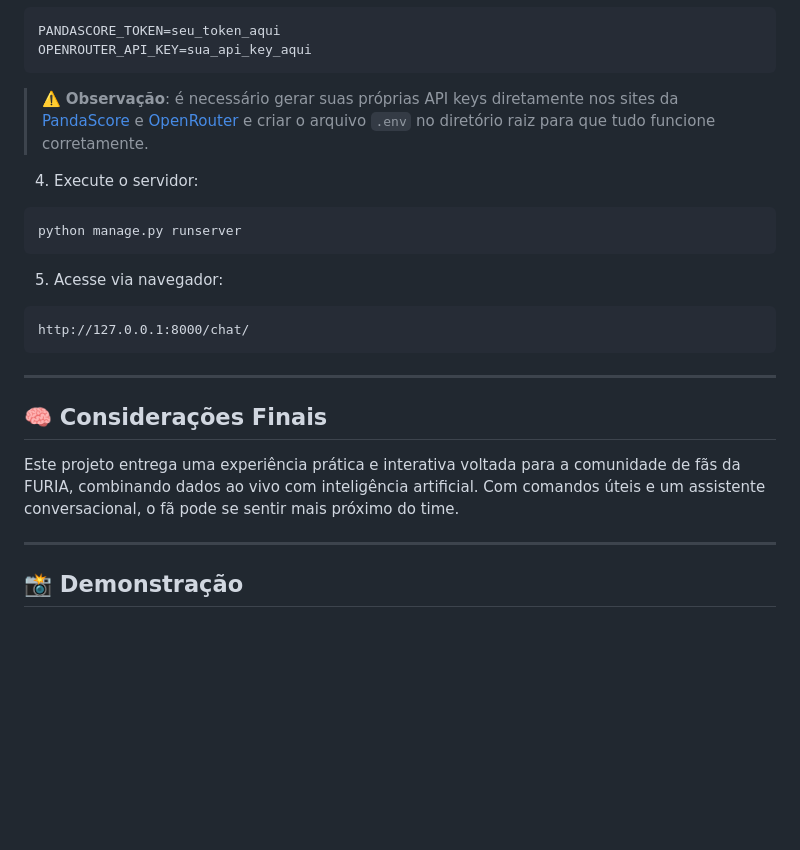
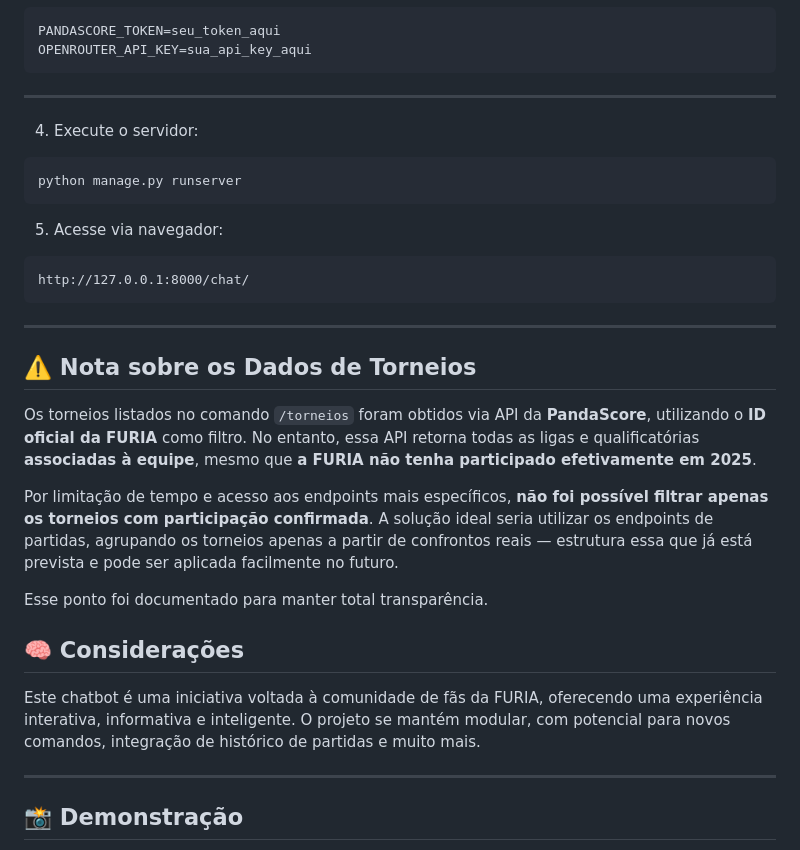
Before and after one commit to Rdtcm/ChatBot_Furia, a Markdown page: README.md, the part around the change. Rendered like a GitHub page; blank space fills up the shorter version.

````diff
--- a/README.md
+++ b/README.md
@@ -63,8 +63,7 @@ Crie um arquivo `.env` com suas chaves da PandaScore e OpenRouter:
 PANDASCORE_TOKEN=seu_token_aqui
 OPENROUTER_API_KEY=sua_api_key_aqui
 ```
-
-> ⚠️ **Observação**: é necessário gerar suas próprias API keys diretamente nos sites da [PandaScore](https://pandascore.co) e [OpenRouter](https://openrouter.ai/) e criar o arquivo `.env` no diretório raiz para que tudo funcione corretamente.
+---
 
 4. Execute o servidor:
 
@@ -80,9 +79,17 @@ http://127.0.0.1:8000/chat/
 
 ---
 
-## 🧠 Considerações Finais
+## ⚠️ Nota sobre os Dados de Torneios
 
-Este projeto entrega uma experiência prática e interativa voltada para a comunidade de fãs da FURIA, combinando dados ao vivo com inteligência artificial. Com comandos úteis e um assistente conversacional, o fã pode se sentir mais próximo do time.
+Os torneios listados no comando `/torneios` foram obtidos via API da **PandaScore**, utilizando o **ID oficial da FURIA** como filtro. No entanto, essa API retorna todas as ligas e qualificatórias **associadas à equipe**, mesmo que **a FURIA não tenha participado efetivamente em 2025**.
+
+Por limitação de tempo e acesso aos endpoints mais específicos, **não foi possível filtrar apenas os torneios com participação confirmada**. A solução ideal seria utilizar os endpoints de partidas, agrupando os torneios apenas a partir de confrontos reais — estrutura essa que já está prevista e pode ser aplicada facilmente no futuro.
+
+Esse ponto foi documentado para manter total transparência.
+
+## 🧠 Considerações
+
+Este chatbot é uma iniciativa voltada à comunidade de fãs da FURIA, oferecendo uma experiência interativa, informativa e inteligente. O projeto se mantém modular, com potencial para novos comandos, integração de histórico de partidas e muito mais.
 
 ---
 
````
